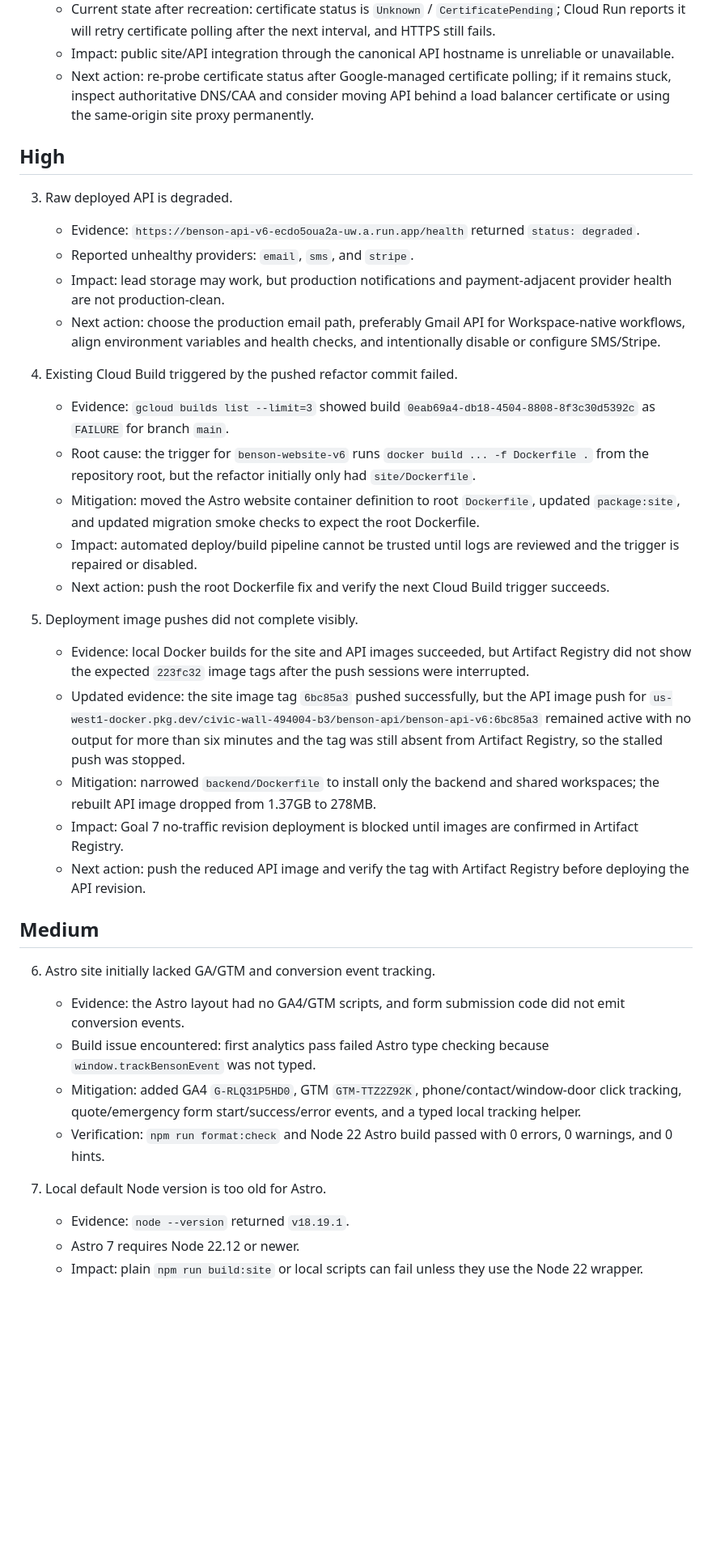
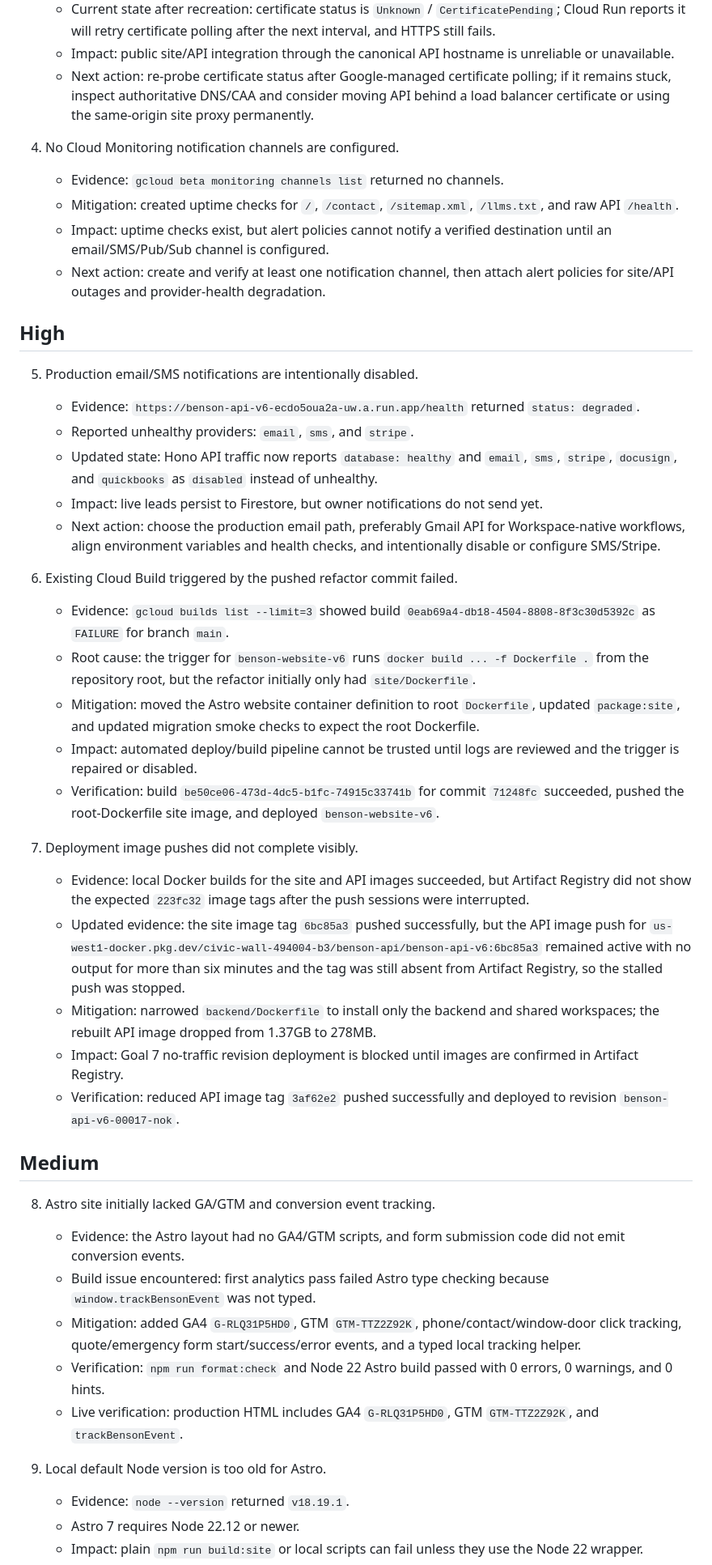
Before and after one commit to elric-cpu/v6, a Markdown page: docs/refactor-problem-log.md, the part around one of its changes. Shown at 81% size. GitHub-like rendering; blank space fills up the shorter version.

Commit message:
Record production cutover problems

```diff
--- a/docs/refactor-problem-log.md
+++ b/docs/refactor-problem-log.md
@@ -28,37 +28,45 @@ This file records problems encountered while completing the Astro/Hono refactor,
    - Impact: public site/API integration through the canonical API hostname is unreliable or unavailable.
    - Next action: re-probe certificate status after Google-managed certificate polling; if it remains stuck, inspect authoritative DNS/CAA and consider moving API behind a load balancer certificate or using the same-origin site proxy permanently.
 
+4. No Cloud Monitoring notification channels are configured.
+   - Evidence: `gcloud beta monitoring channels list` returned no channels.
+   - Mitigation: created uptime checks for `/`, `/contact`, `/sitemap.xml`, `/llms.txt`, and raw API `/health`.
+   - Impact: uptime checks exist, but alert policies cannot notify a verified destination until an email/SMS/Pub/Sub channel is configured.
+   - Next action: create and verify at least one notification channel, then attach alert policies for site/API outages and provider-health degradation.
+
 ## High
 
-3. Raw deployed API is degraded.
+5. Production email/SMS notifications are intentionally disabled.
    - Evidence: `https://benson-api-v6-ecdo5oua2a-uw.a.run.app/health` returned `status: degraded`.
    - Reported unhealthy providers: `email`, `sms`, and `stripe`.
-   - Impact: lead storage may work, but production notifications and payment-adjacent provider health are not production-clean.
+   - Updated state: Hono API traffic now reports `database: healthy` and `email`, `sms`, `stripe`, `docusign`, and `quickbooks` as `disabled` instead of unhealthy.
+   - Impact: live leads persist to Firestore, but owner notifications do not send yet.
    - Next action: choose the production email path, preferably Gmail API for Workspace-native workflows, align environment variables and health checks, and intentionally disable or configure SMS/Stripe.
 
-4. Existing Cloud Build triggered by the pushed refactor commit failed.
+6. Existing Cloud Build triggered by the pushed refactor commit failed.
    - Evidence: `gcloud builds list --limit=3` showed build `0eab69a4-db18-4504-8808-8f3c30d5392c` as `FAILURE` for branch `main`.
    - Root cause: the trigger for `benson-website-v6` runs `docker build ... -f Dockerfile .` from the repository root, but the refactor initially only had `site/Dockerfile`.
    - Mitigation: moved the Astro website container definition to root `Dockerfile`, updated `package:site`, and updated migration smoke checks to expect the root Dockerfile.
    - Impact: automated deploy/build pipeline cannot be trusted until logs are reviewed and the trigger is repaired or disabled.
-   - Next action: push the root Dockerfile fix and verify the next Cloud Build trigger succeeds.
+   - Verification: build `be50ce06-473d-4dc5-b1fc-74915c33741b` for commit `71248fc` succeeded, pushed the root-Dockerfile site image, and deployed `benson-website-v6`.
 
-5. Deployment image pushes did not complete visibly.
+7. Deployment image pushes did not complete visibly.
    - Evidence: local Docker builds for the site and API images succeeded, but Artifact Registry did not show the expected `223fc32` image tags after the push sessions were interrupted.
    - Updated evidence: the site image tag `6bc85a3` pushed successfully, but the API image push for `us-west1-docker.pkg.dev/civic-wall-494004-b3/benson-api/benson-api-v6:6bc85a3` remained active with no output for more than six minutes and the tag was still absent from Artifact Registry, so the stalled push was stopped.
    - Mitigation: narrowed `backend/Dockerfile` to install only the backend and shared workspaces; the rebuilt API image dropped from 1.37GB to 278MB.
    - Impact: Goal 7 no-traffic revision deployment is blocked until images are confirmed in Artifact Registry.
-   - Next action: push the reduced API image and verify the tag with Artifact Registry before deploying the API revision.
+   - Verification: reduced API image tag `3af62e2` pushed successfully and deployed to revision `benson-api-v6-00017-nok`.
 
 ## Medium
 
-6. Astro site initially lacked GA/GTM and conversion event tracking.
+8. Astro site initially lacked GA/GTM and conversion event tracking.
    - Evidence: the Astro layout had no GA4/GTM scripts, and form submission code did not emit conversion events.
    - Build issue encountered: first analytics pass failed Astro type checking because `window.trackBensonEvent` was not typed.
    - Mitigation: added GA4 `G-RLQ31P5HD0`, GTM `GTM-TTZ2Z92K`, phone/contact/window-door click tracking, quote/emergency form start/success/error events, and a typed local tracking helper.
    - Verification: `npm run format:check` and Node 22 Astro build passed with 0 errors, 0 warnings, and 0 hints.
+   - Live verification: production HTML includes GA4 `G-RLQ31P5HD0`, GTM `GTM-TTZ2Z92K`, and `trackBensonEvent`.
 
-7. Local default Node version is too old for Astro.
+9. Local default Node version is too old for Astro.
    - Evidence: `node --version` returned `v18.19.1`.
    - Astro 7 requires Node 22.12 or newer.
    - Impact: plain `npm run build:site` or local scripts can fail unless they use the Node 22 wrapper.
```
Also changed, not shown: other parts of docs/refactor-problem-log.md (+7 -6 lines).
